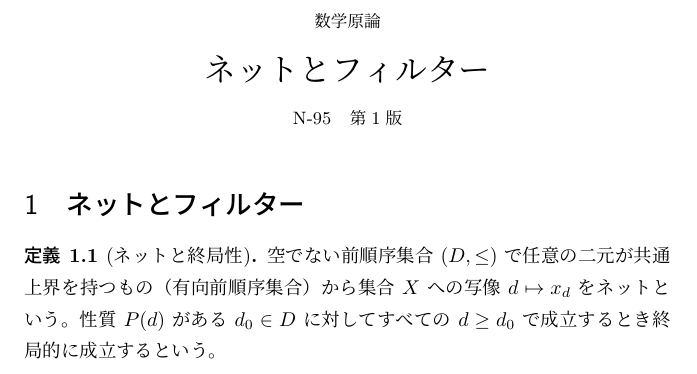
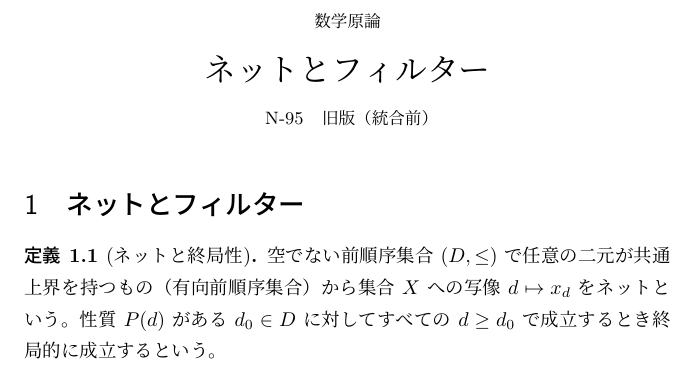
Before and after one commit to HaWkoods/genron, a LaTeX document (volumes/N-95/main.tex): part of page 1 of 2, cut so that both start at the same text. Compiled offline with pLaTeX and dvipdfmx.

Commit message:
Preserve historical source N-95

```diff
--- a/volumes/N-95/main.tex
+++ b/volumes/N-95/main.tex
@@ -27,58 +27,22 @@
 \newcommand{\GenronRefText}[2]{#2}
 \clubpenalty=10000\widowpenalty=10000\displaywidowpenalty=10000
 
+% Historical source. Canonical knowledge now belongs to N-14.
 \begin{document}
 \begin{center}
 {\small 数学原論}\par\vspace{4mm}
 {\LARGE ネットとフィルター}\par\vspace{2mm}
-{\small N-95\quad 第1版}
+{\small N-95\quad 旧版（統合前）}
 \end{center}
 \section{ネットとフィルター}
-% genron:begin K-000273
-% genron:use K-000001
-% genron:use K-000002
-% genron:use K-000003
-% genron:use K-000004
-% genron:use K-000005
-% genron:use K-000007
-% genron:use K-000017
-% genron:use K-000034
-% genron:use K-000068
-% genron:use K-000075
 \Needspace{4\baselineskip}
 \begin{defn}[ネットと終局性]\label{k273}
 空でない前順序集合 $(D,\leq)$ で任意の二元が共通上界を持つもの（有向前順序集合）から集合 $X$ への写像 $d\mapsto x_d$ をネットという。性質 $P(d)$ がある $d_0\in D$ に対してすべての $d\geq d_0$ で成立するとき終局的に成立するという。
 \end{defn}
-% genron:end K-000273
-% genron:begin K-000274
-% genron:use K-000001
-% genron:use K-000002
-% genron:use K-000003
-% genron:use K-000004
-% genron:use K-000005
-% genron:use K-000007
-% genron:use K-000017
-% genron:use K-000194
-% genron:use K-000273
 \Needspace{4\baselineskip}
 \begin{defn}[ネットの収束と集積]\label{k274}
 位相空間のネット $(x_d)$ が点 $x$ に収束するとは任意の近傍 $V$ に対して $x_d\in V$ が終局的に成立することをいう。また任意の近傍 $V$ と任意の $d_0$ に対し $d\geq d_0$ かつ $x_d\in V$ となる $d$ が存在するとき $x$ を集積点という。
 \end{defn}
-% genron:end K-000274
-% genron:begin K-000275
-% genron:use K-000001
-% genron:use K-000002
-% genron:use K-000003
-% genron:use K-000004
-% genron:use K-000005
-% genron:use K-000007
-% genron:use K-000017
-% genron:use K-000028
-% genron:use K-000075
-% genron:use K-000233
-% genron:use K-000238
-% genron:use K-000273
-% genron:use K-000274
 \Needspace{4\baselineskip}
 \begin{thm}[終局フィルター]\label{k275}
 ネット $(x_d)$ に対し $\mathcal F=\{A\subseteq X\mid x_d\in A\text{ が終局的に成立}\}$ はフィルターである。ネットの収束先及び集積点はそれぞれ $\mathcal F$ の収束先及び集積点と一致する。
```
Also changed, not shown: volumes/N-95/main.tex (17 more changed lines).
